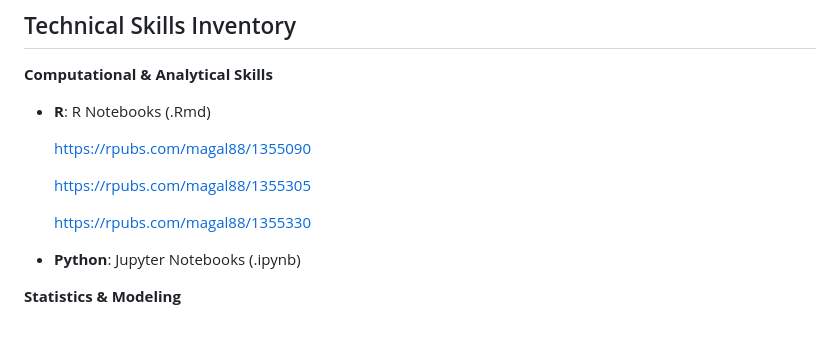
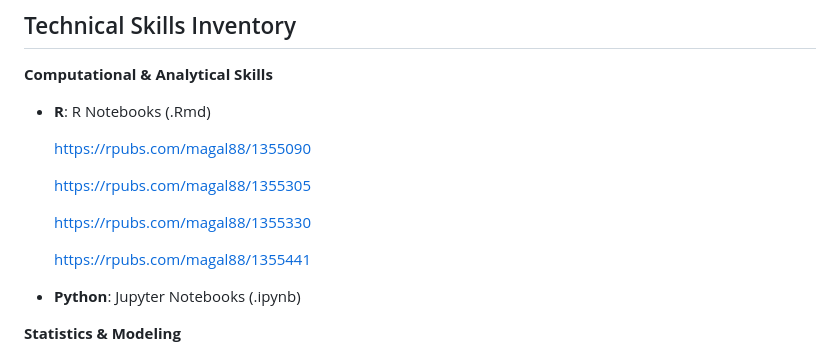
Before and after one commit to Magal88/BINF7700_Capstone_Eisik_Magali, a Markdown page: README.md, the part around the change. Rendered like a GitHub page; blank space fills up the shorter version.

```diff
--- a/README.md
+++ b/README.md
@@ -18,6 +18,8 @@ The DNA methylation data used in this analysis was obtained from the Gene Expres
   https://rpubs.com/magal88/1355305
 
   https://rpubs.com/magal88/1355330
+
+  https://rpubs.com/magal88/1355441
 
 - **Python**: Jupyter Notebooks (.ipynb)
 
```
